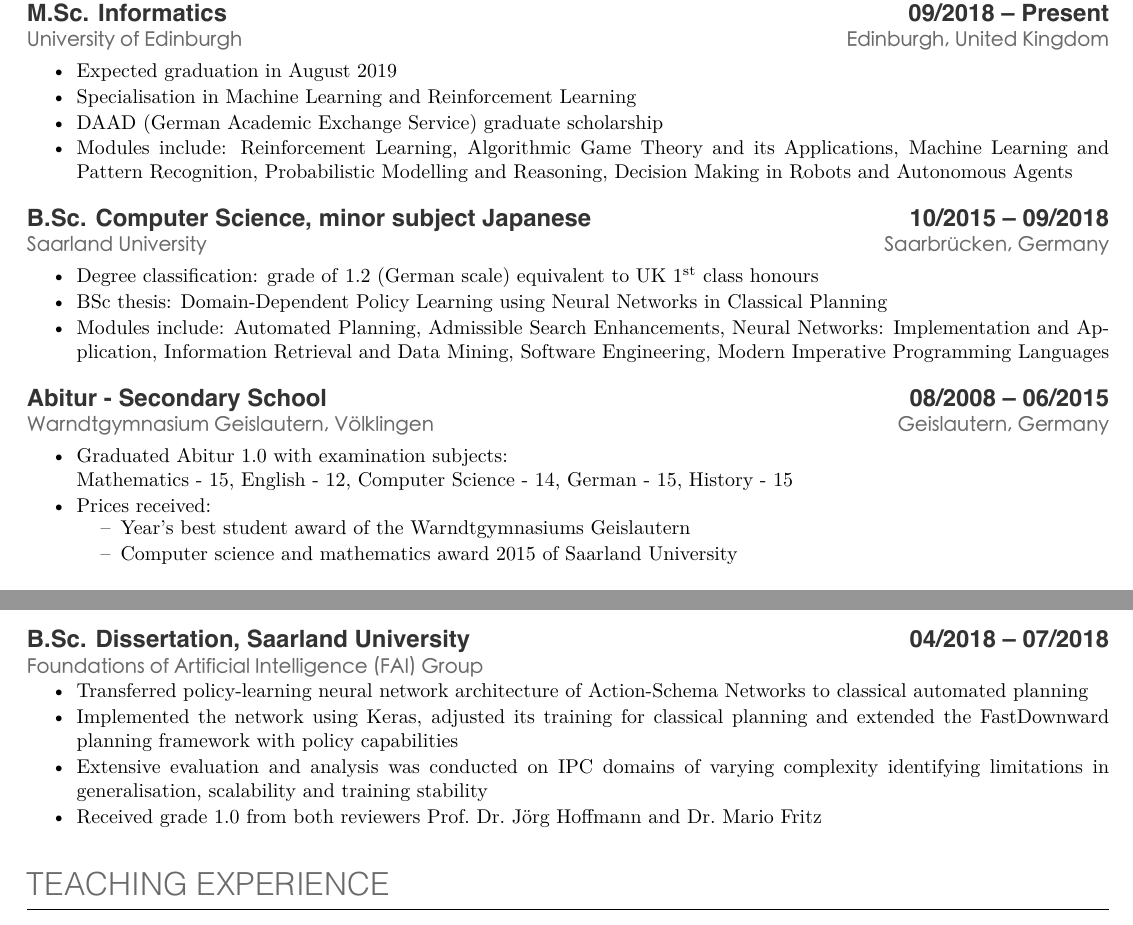
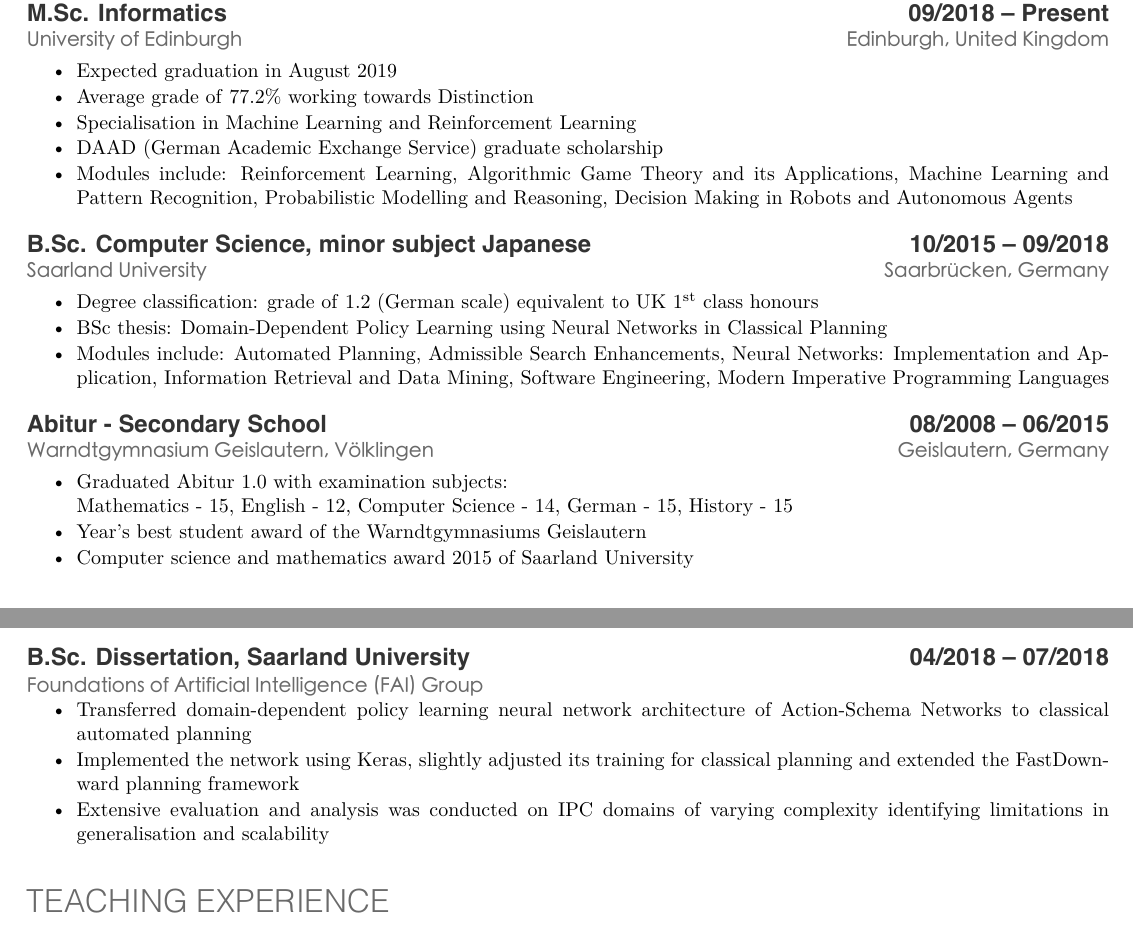
Before and after one commit to LukasSchaefer/CV, a LaTeX CV (Twopage_CV/industry_focus/CV.tex): two parts of pages 1 and 2 of 2, joined at a grey line, cut so that both start at the same text. The pictures show the PDF file Twopage_CV/industry_focus/CV.pdf that the author committed with the source.

Commit message:
added avg grade in masters + minor change in abitur price list + bsc dissertation

```diff
--- a/Twopage_CV/industry_focus/CV.tex
+++ b/Twopage_CV/industry_focus/CV.tex
@@ -85,6 +85,7 @@
 \locationrow{University of Edinburgh}{Edinburgh, United Kingdom}
 \begin{tightitemize}{1.7em}
     \item Expected graduation in August 2019
+    \item Average grade of \textbf{77.2\%} working towards Distinction
     \item Specialisation in \textbf{Machine Learning} and \textbf{Reinforcement Learning}
     \item \textbf{DAAD} (German Academic Exchange Service) \textbf{graduate scholarship}
     \item Modules include: Reinforcement Learning, Algorithmic Game Theory and its Applications, Machine Learning and
@@ -108,14 +109,10 @@
 \\
 \locationrow{Warndtgymnasium Geislautern, Völklingen}{Geislautern, Germany}
 \begin{tightitemize}{1.7em}
-	\item Graduated \textbf{Abitur 1.0} with examination subjects:\\
-       Mathematics - 15, English - 12, Computer Science - 14, German - 15, History - 15
-    \item Prices received:
-    \begin{tightitemize}{0.5em}
-        \item Year's best student award of the Warndtgymnasiums Geislautern
-        \item Computer science and mathematics award 2015 of Saarland University
-        %\item History award 2015 of historic society for the Saar-Region (\href{https://www.hvsaargegend.de/}{Historischer Verein für die Saargegend e.V.})
-    \end{tightitemize}
+    \item Graduated \textbf{Abitur 1.0} with examination subjects:\\
+    Mathematics - 15, English - 12, Computer Science - 14, German - 15, History - 15
+    \item Year's best student award of the Warndtgymnasiums Geislautern
+    \item Computer science and mathematics award 2015 of Saarland University
 \end{tightitemize}
 \largesectionsep
 
@@ -194,13 +191,12 @@
 \\
 \locationrow{Foundations of Artificial Intelligence (FAI) Group}{}
 \begin{tightitemize}{1.7em}
-    \item Transferred policy-learning neural network architecture of Action-Schema Networks to classical automated
-    planning
-    \item Implemented the network using Keras, adjusted its training for classical planning and extended
-    the FastDownward planning framework with policy capabilities
+    \item Transferred domain-dependent policy learning neural network architecture of Action-Schema Networks to
+    classical automated planning
+    \item Implemented the network using Keras, slightly adjusted its training for classical planning and extended
+    the FastDownward planning framework
     \item Extensive evaluation and analysis was conducted on IPC domains of varying complexity identifying
-    limitations in generalisation, scalability and training stability
-    \item Received grade 1.0 from both reviewers Prof.\ Dr.\ J\"org Hoffmann and Dr.\ Mario Fritz
+    limitations in generalisation and scalability
 \end{tightitemize}
 \largesectionsep
 
```
Also changed, not shown: Twopage_CV/research_focus/CV.tex (+3 -7 lines), Twopage_CV/industry_focus/CV.pdf, Twopage_CV/research_focus/CV.pdf.
